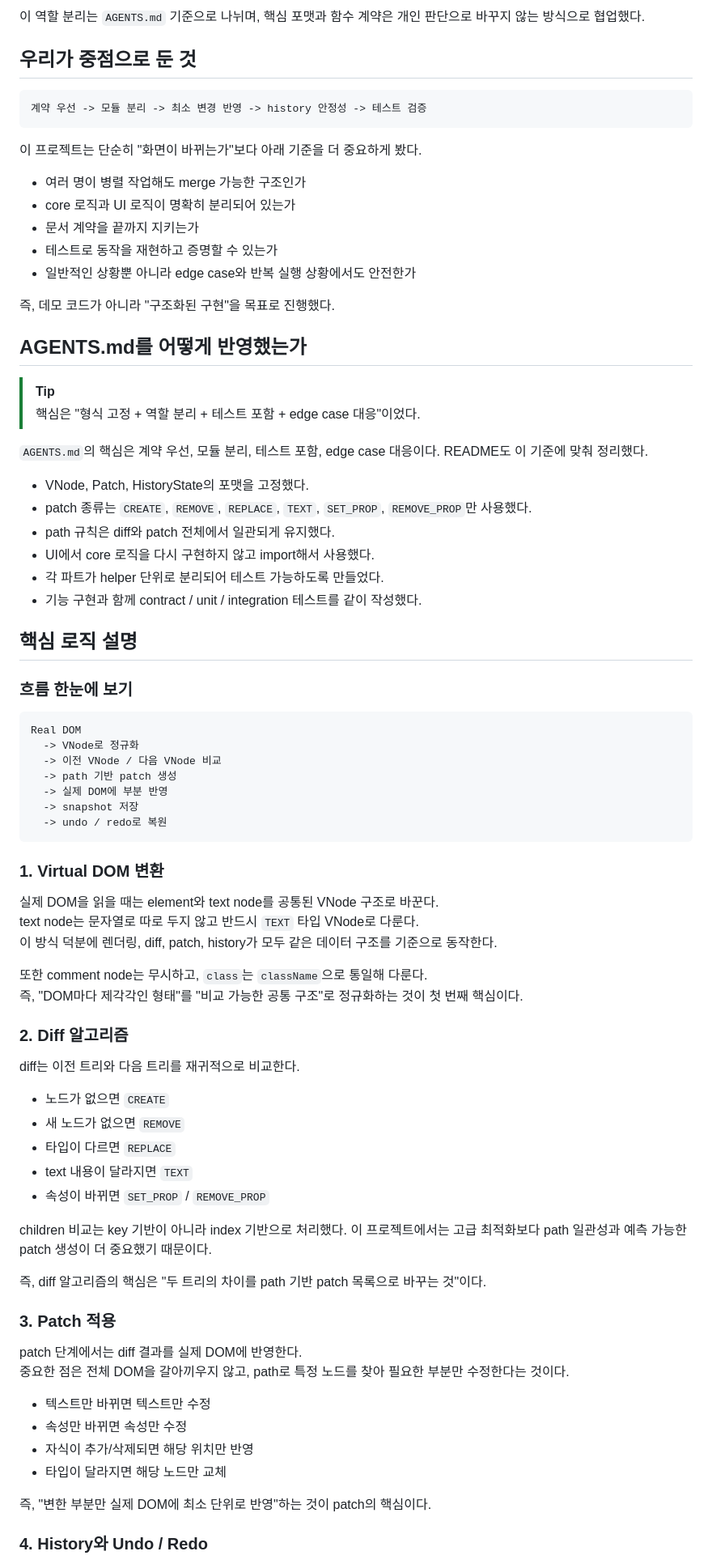
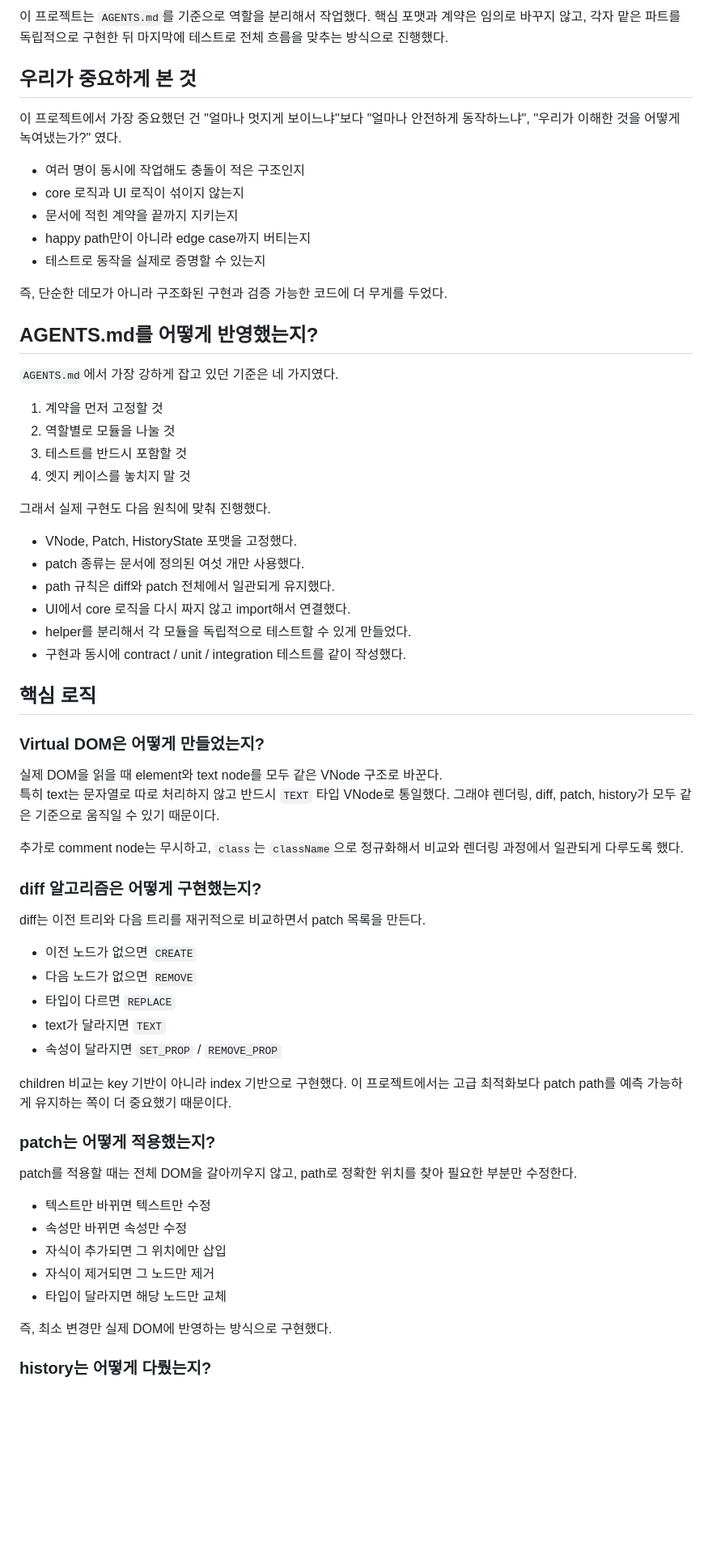
Before and after one commit to devhyun05/g2-react-project, a Markdown page: README.md, the part around one of its changes. Shown at 81% size. Rendered like a GitHub page; blank space fills up the shorter version.

Commit message:
Update README.md
Update README to reflect project structure and testing focus.

````diff
--- a/README.md
+++ b/README.md
@@ -51,84 +16,68 @@ Vanilla JavaScript로 구현한 구조화된 Virtual DOM 학습/검증 프로젝
 
-이 역할 분리는 `AGENTS.md` 기준으로 나뉘며, 핵심 포맷과 함수 계약은 개인 판단으로 바꾸지 않는 방식으로 협업했다.
+이 프로젝트는 `AGENTS.md`를 기준으로 역할을 분리해서 작업했다. 핵심 포맷과 계약은 임의로 바꾸지 않고, 각자 맡은 파트를 독립적으로 구현한 뒤 마지막에 테스트로 전체 흐름을 맞추는 방식으로 진행했다.
 
-## 우리가 중점으로 둔 것
+## 우리가 중요하게 본 것
 
-```text
-계약 우선 -> 모듈 분리 -> 최소 변경 반영 -> history 안정성 -> 테스트 검증
-```
+이 프로젝트에서 가장 중요했던 건 "얼마나 멋지게 보이느냐"보다 "얼마나 안전하게 동작하느냐", "우리가 이해한 것을 어떻게 녹여냈는가?" 였다.
 
-이 프로젝트는 단순히 "화면이 바뀌는가"보다 아래 기준을 더 중요하게 봤다.
+- 여러 명이 동시에 작업해도 충돌이 적은 구조인지
+- core 로직과 UI 로직이 섞이지 않는지
+- 문서에 적힌 계약을 끝까지 지키는지
+- happy path만이 아니라 edge case까지 버티는지
+- 테스트로 동작을 실제로 증명할 수 있는지
 
-- 여러 명이 병렬 작업해도 merge 가능한 구조인가
-- core 로직과 UI 로직이 명확히 분리되어 있는가
-- 문서 계약을 끝까지 지키는가
-- 테스트로 동작을 재현하고 증명할 수 있는가
-- 일반적인 상황뿐 아니라 edge case와 반복 실행 상황에서도 안전한가
+즉, 단순한 데모가 아니라 구조화된 구현과 검증 가능한 코드에 더 무게를 두었다.
 
-즉, 데모 코드가 아니라 "구조화된 구현"을 목표로 진행했다.
+## AGENTS.md를 어떻게 반영했는지?
 
-## AGENTS.md를 어떻게 반영했는가
+`AGENTS.md`에서 가장 강하게 잡고 있던 기준은 네 가지였다.
 
-> [!TIP]
-> 핵심은 "형식 고정 + 역할 분리 + 테스트 포함 + edge case 대응"이었다.
+1. 계약을 먼저 고정할 것
+2. 역할별로 모듈을 나눌 것
+3. 테스트를 반드시 포함할 것
+4. 엣지 케이스를 놓치지 말 것
 
-`AGENTS.md`의 핵심은 계약 우선, 모듈 분리, 테스트 포함, edge case 대응이다. README도 이 기준에 맞춰 정리했다.
+그래서 실제 구현도 다음 원칙에 맞춰 진행했다.
 
-- VNode, Patch, HistoryState의 포맷을 고정했다.
-- patch 종류는 `CREATE`, `REMOVE`, `REPLACE`, `TEXT`, `SET_PROP`, `REMOVE_PROP`만 사용했다.
+- VNode, Patch, HistoryState 포맷을 고정했다.
+- patch 종류는 문서에 정의된 여섯 개만 사용했다.
 - path 규칙은 diff와 patch 전체에서 일관되게 유지했다.
-- UI에서 core 로직을 다시 구현하지 않고 import해서 사용했다.
-- 각 파트가 helper 단위로 분리되어 테스트 가능하도록 만들었다.
-- 기능 구현과 함께 contract / unit / integration 테스트를 같이 작성했다.
+- UI에서 core 로직을 다시 짜지 않고 import해서 연결했다.
+- helper를 분리해서 각 모듈을 독립적으로 테스트할 수 있게 만들었다.
+- 구현과 동시에 contract / unit / integration 테스트를 같이 작성했다.
 
-## 핵심 로직 설명
+## 핵심 로직
 
-### 흐름 한눈에 보기
+### Virtual DOM은 어떻게 만들었는지?
 
-```text
-Real DOM
-  -> VNode로 정규화
-  -> 이전 VNode / 다음 VNode 비교
-  -> path 기반 patch 생성
-  -> 실제 DOM에 부분 반영
-  -> snapshot 저장
-  -> undo / redo로 복원
-```
+실제 DOM을 읽을 때 element와 text node를 모두 같은 VNode 구조로 바꾼다.
+특히 text는 문자열로 따로 처리하지 않고 반드시 `TEXT` 타입 VNode로 통일했다. 그래야 렌더링, diff, patch, history가 모두 같은 기준으로 움직일 수 있기 때문이다.
 
-### 1. Virtual DOM 변환
+추가로 comment node는 무시하고, `class`는 `className`으로 정규화해서 비교와 렌더링 과정에서 일관되게 다루도록 했다.
 
-실제 DOM을 읽을 때는 element와 text node를 공통된 VNode 구조로 바꾼다.
-text node는 문자열로 따로 두지 않고 반드시 `TEXT` 타입 VNode로 다룬다.
-이 방식 덕분에 렌더링, diff, patch, history가 모두 같은 데이터 구조를 기준으로 동작한다.
+### diff 알고리즘은 어떻게 구현했는지?
 
-또한 comment node는 무시하고, `class`는 `className`으로 통일해 다룬다.
-즉, "DOM마다 제각각인 형태"를 "비교 가능한 공통 구조"로 정규화하는 것이 첫 번째 핵심이다.
+diff는 이전 트리와 다음 트리를 재귀적으로 비교하면서 patch 목록을 만든다.
 
-### 2. Diff 알고리즘
+- 이전 노드가 없으면 `CREATE`
+- 다음 노드가 없으면 `REMOVE`
+- 타입이 다르면 `REPLACE`
+- text가 달라지면 `TEXT`
+- 속성이 달라지면 `SET_PROP` / `REMOVE_PROP`
 
-diff는 이전 트리와 다음 트리를 재귀적으로 비교한다.
+children 비교는 key 기반이 아니라 index 기반으로 구현했다. 이 프로젝트에서는 고급 최적화보다 patch path를 예측 가능하게 유지하는 쪽이 더 중요했기 때문이다.
 
-- 노드가 없으면 `CREATE`
-- 새 노드가 없으면 `REMOVE`
-- 타입이 다르면 `REPLACE`
-- text 내용이 달라지면 `TEXT`
-- 속성이 바뀌면 `SET_PROP` / `REMOVE_PROP`
+### patch는 어떻게 적용했는지?
 
-children 비교는 key 기반이 아니라 index 기반으로 처리했다. 이 프로젝트에서는 고급 최적화보다 path 일관성과 예측 가능한 patch 생성이 더 중요했기 때문이다.
-
-즉, diff 알고리즘의 핵심은 "두 트리의 차이를 path 기반 patch 목록으로 바꾸는 것"이다.
-
-### 3. Patch 적용
-
-patch 단계에서는 diff 결과를 실제 DOM에 반영한다.
-중요한 점은 전체 DOM을 갈아끼우지 않고, path로 특정 노드를 찾아 필요한 부분만 수정한다는 것이다.
+patch를 적용할 때는 전체 DOM을 갈아끼우지 않고, path로 정확한 위치를 찾아 필요한 부분만 수정한다.
 
 - 텍스트만 바뀌면 텍스트만 수정
 - 속성만 바뀌면 속성만 수정
-- 자식이 추가/삭제되면 해당 위치만 반영
+- 자식이 추가되면 그 위치에만 삽입
+- 자식이 제거되면 그 노드만 제거
 - 타입이 달라지면 해당 노드만 교체
 
-즉, "변한 부분만 실제 DOM에 최소 단위로 반영"하는 것이 patch의 핵심이다.
+즉, 최소 변경만 실제 DOM에 반영하는 방식으로 구현했다.
 
-### 4. History와 Undo / Redo
+### history는 어떻게 다뤘는지?
 
````
Also changed, not shown: other parts of README.md (+89 -124 lines).
